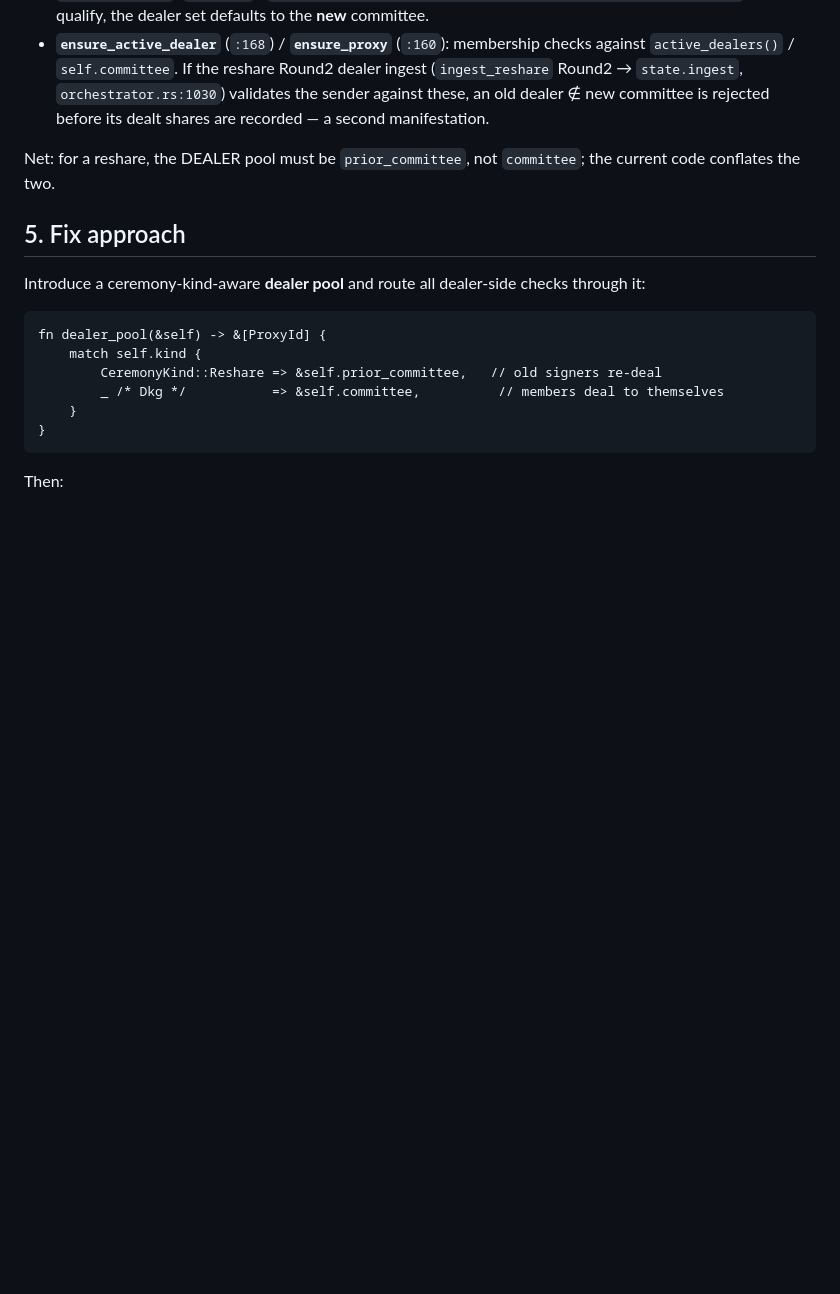
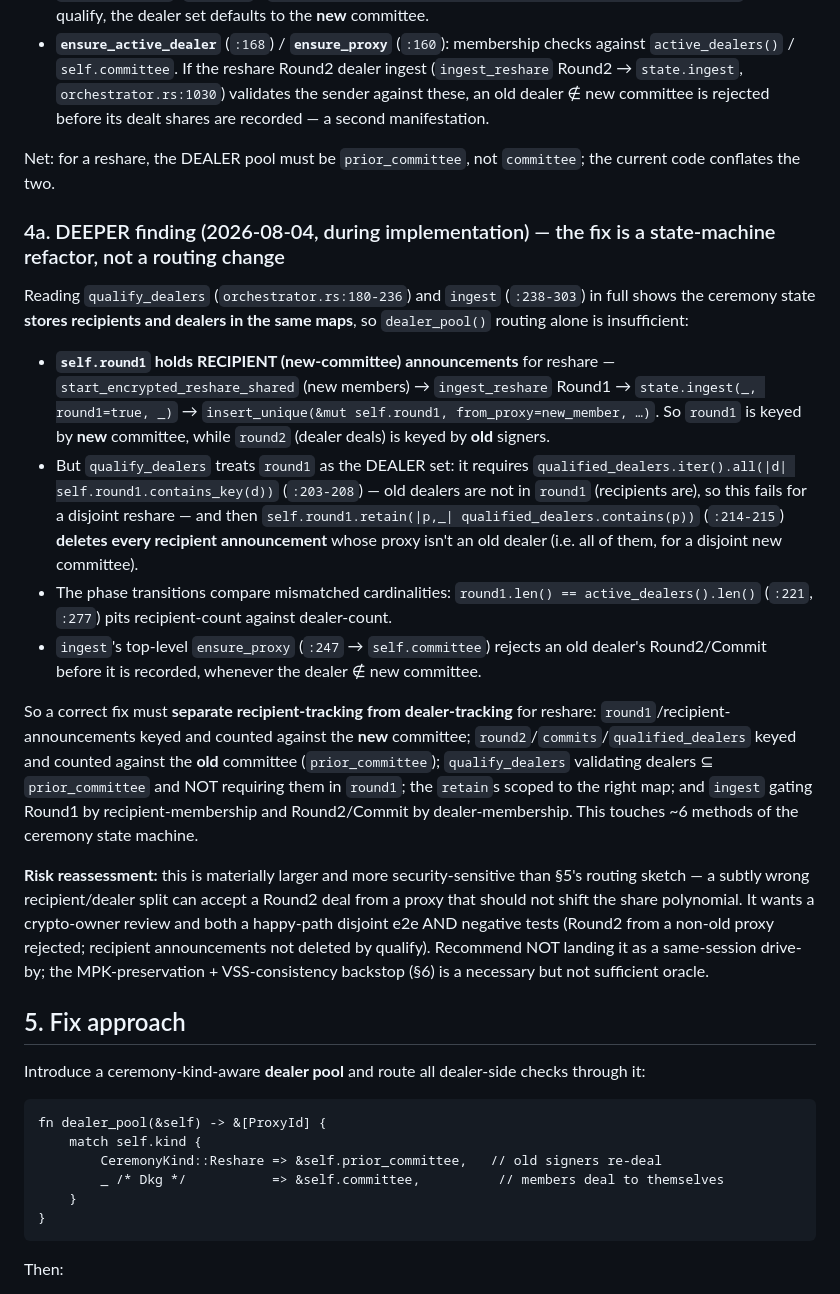
Before and after one commit to shawhanken/refs, a Markdown page: analysis/20260804-cbss-reshare-committee-rotation-design.md, the part around the change. GitHub-like rendering; blank space fills up the shorter version.

Commit message:
analysis: CBSS reshare — deeper finding (recipient/dealer conflation = state-machine refactor)

```diff
--- a/analysis/20260804-cbss-reshare-committee-rotation-design.md
+++ b/analysis/20260804-cbss-reshare-committee-rotation-design.md
@@ -28,6 +28,19 @@ The orchestrator's per-ceremony `CeremonyState` stores the **new** committee in
 - **`ensure_active_dealer`** (`:168`) / **`ensure_proxy`** (`:160`): membership checks against `active_dealers()` / `self.committee`. If the reshare Round2 dealer ingest (`ingest_reshare` Round2 → `state.ingest`, `orchestrator.rs:1030`) validates the sender against these, an old dealer ∉ new committee is rejected before its dealt shares are recorded — a second manifestation.
 
 Net: for a reshare, the DEALER pool must be `prior_committee`, not `committee`; the current code conflates the two.
+
+### 4a. DEEPER finding (2026-08-04, during implementation) — the fix is a state-machine refactor, not a routing change
+
+Reading `qualify_dealers` (`orchestrator.rs:180-236`) and `ingest` (`:238-303`) in full shows the ceremony state **stores recipients and dealers in the same maps**, so `dealer_pool()` routing alone is insufficient:
+
+- **`self.round1` holds RECIPIENT (new-committee) announcements** for reshare — `start_encrypted_reshare_shared` (new members) → `ingest_reshare` Round1 → `state.ingest(_, round1=true, _)` → `insert_unique(&mut self.round1, from_proxy=new_member, …)`. So `round1` is keyed by **new** committee, while `round2` (dealer deals) is keyed by **old** signers.
+- But `qualify_dealers` treats `round1` as the DEALER set: it requires `qualified_dealers.iter().all(|d| self.round1.contains_key(d))` (`:203-208`) — old dealers are not in `round1` (recipients are), so this fails for a disjoint reshare — and then `self.round1.retain(|p,_| qualified_dealers.contains(p))` (`:214-215`) **deletes every recipient announcement** whose proxy isn't an old dealer (i.e. all of them, for a disjoint new committee).
+- The phase transitions compare mismatched cardinalities: `round1.len() == active_dealers().len()` (`:221`, `:277`) pits recipient-count against dealer-count.
+- `ingest`'s top-level `ensure_proxy` (`:247` → `self.committee`) rejects an old dealer's Round2/Commit before it is recorded, whenever the dealer ∉ new committee.
+
+So a correct fix must **separate recipient-tracking from dealer-tracking** for reshare: `round1`/recipient-announcements keyed and counted against the **new** committee; `round2`/`commits`/`qualified_dealers` keyed and counted against the **old** committee (`prior_committee`); `qualify_dealers` validating dealers ⊆ `prior_committee` and NOT requiring them in `round1`; the `retain`s scoped to the right map; and `ingest` gating Round1 by recipient-membership and Round2/Commit by dealer-membership. This touches ~6 methods of the ceremony state machine.
+
+**Risk reassessment:** this is materially larger and more security-sensitive than §5's routing sketch — a subtly wrong recipient/dealer split can accept a Round2 deal from a proxy that should not shift the share polynomial. It wants a crypto-owner review and both a happy-path disjoint e2e AND negative tests (Round2 from a non-old proxy rejected; recipient announcements not deleted by qualify). Recommend NOT landing it as a same-session drive-by; the MPK-preservation + VSS-consistency backstop (§6) is a necessary but not sufficient oracle.
 
 ## 5. Fix approach
 
```
